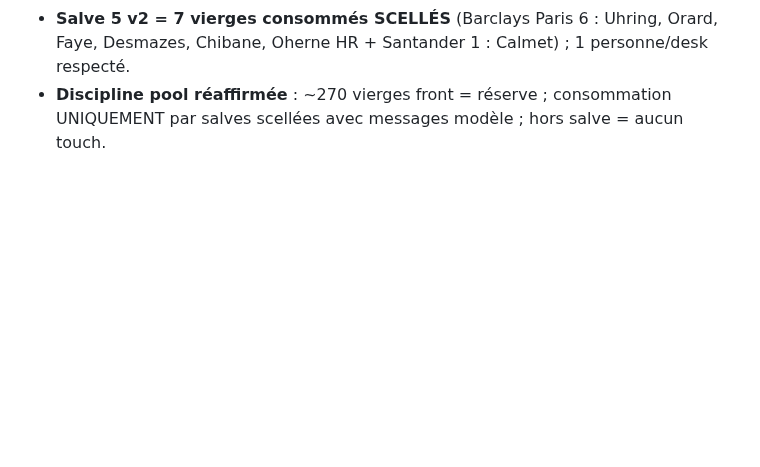
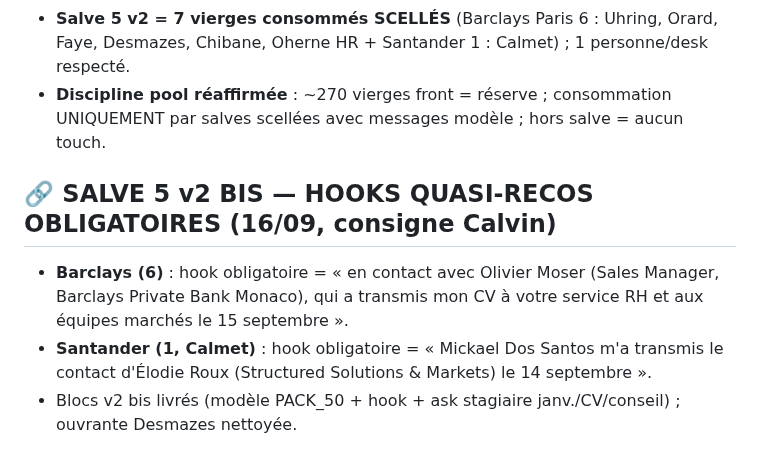
Before and after one commit to Calvin29990/shockdesk, a Markdown page: candidatures-reseau-fo/REGISTRE_MASTER_VERROUILLAGE_TOTAL.md, the part around the change. GitHub-like rendering; blank space fills up the shorter version.

Commit message:
salve 5 v2 bis: hooks quasi-recos obligatoires (moser cv rh 15/09 sur barclays x6, dos santos/roux 14/09 sur santander)
Co-authored-by: arena-agent <297053741+arena-agent@users.noreply.github.com>

```diff
--- a/candidatures-reseau-fo/REGISTRE_MASTER_VERROUILLAGE_TOTAL.md
+++ b/candidatures-reseau-fo/REGISTRE_MASTER_VERROUILLAGE_TOTAL.md
@@ -449,3 +449,8 @@ Réserve (langue EN ou non confirmée, à traiter plus tard ou par email) : Ben
 - **Modèle obligatoire** = structure PACK_50 éprouvée : contexte complet (M2 SKEMA, FRM, BPCE BQL/VBA, ShockDesk) + raison spécifique desk/parcours + ask précis (stagiaire janv. OU transmission CV au bon contact OU conseil) + formule respectueuse + signature complète ; vouvoiement sur vierges.
 - **Salve 5 v2 = 7 vierges consommés SCELLÉS** (Barclays Paris 6 : Uhring, Orard, Faye, Desmazes, Chibane, Oherne HR + Santander 1 : Calmet) ; 1 personne/desk respecté.
 - **Discipline pool réaffirmée** : ~270 vierges front = réserve ; consommation UNIQUEMENT par salves scellées avec messages modèle ; hors salve = aucun touch.
+
+## 🔗 SALVE 5 v2 BIS — HOOKS QUASI-RECOS OBLIGATOIRES (16/09, consigne Calvin)
+- **Barclays (6)** : hook obligatoire = « en contact avec Olivier Moser (Sales Manager, Barclays Private Bank Monaco), qui a transmis mon CV à votre service RH et aux équipes marchés le 15 septembre ».
+- **Santander (1, Calmet)** : hook obligatoire = « Mickael Dos Santos m'a transmis le contact d'Élodie Roux (Structured Solutions & Markets) le 14 septembre ».
+- Blocs v2 bis livrés (modèle PACK_50 + hook + ask stagiaire janv./CV/conseil) ; ouvrante Desmazes nettoyée.
```
